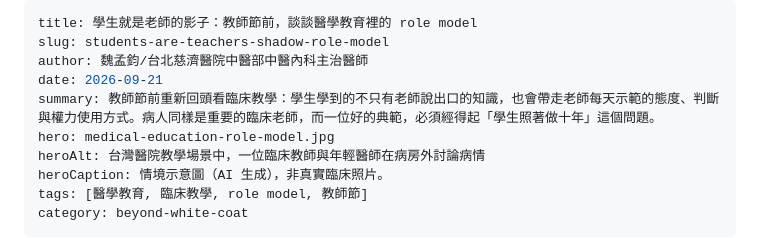
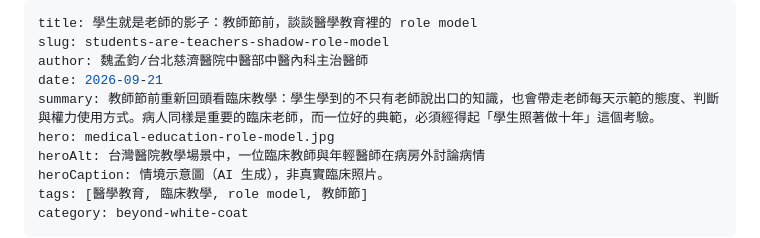
Before and after one commit to Meng20260912/IntegrativeMed-Hub, a Markdown page: content/posts/2026-09-21-students-are-teachers-shadow-role-model.md, the part around the change. Drawn GitHub-style.

Commit message:
第一篇摘要末句改為「這個考驗」
Co-Authored-By: Claude Opus 5 <noreply@anthropic.com>

```diff
--- a/content/posts/2026-09-21-students-are-teachers-shadow-role-model.md
+++ b/content/posts/2026-09-21-students-are-teachers-shadow-role-model.md
@@ -3,7 +3,7 @@ title: 學生就是老師的影子：教師節前，談談醫學教育裡的 rol
 slug: students-are-teachers-shadow-role-model
 author: 魏孟鈞/台北慈濟醫院中醫部中醫內科主治醫師
 date: 2026-09-21
-summary: 教師節前重新回頭看臨床教學：學生學到的不只有老師說出口的知識，也會帶走老師每天示範的態度、判斷與權力使用方式。病人同樣是重要的臨床老師，而一位好的典範，必須經得起「學生照著做十年」這個問題。
+summary: 教師節前重新回頭看臨床教學：學生學到的不只有老師說出口的知識，也會帶走老師每天示範的態度、判斷與權力使用方式。病人同樣是重要的臨床老師，而一位好的典範，必須經得起「學生照著做十年」這個考驗。
 hero: medical-education-role-model.jpg
 heroAlt: 台灣醫院教學場景中，一位臨床教師與年輕醫師在病房外討論病情
 heroCaption: 情境示意圖（AI 生成），非真實臨床照片。
```
